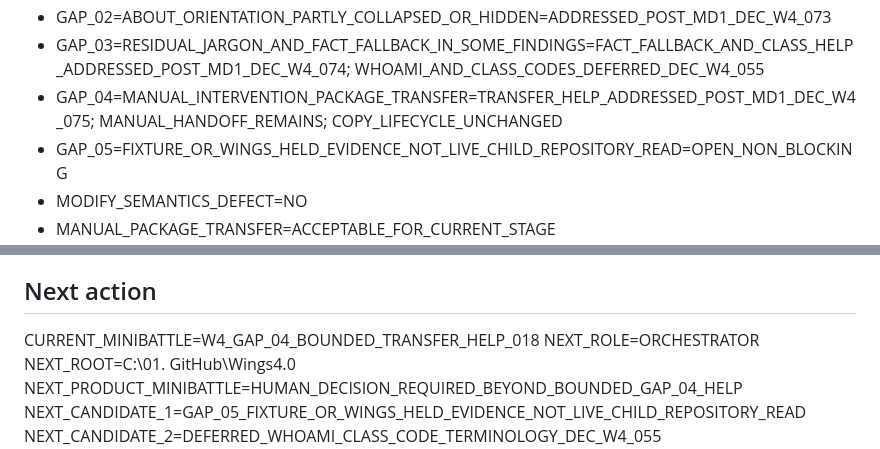
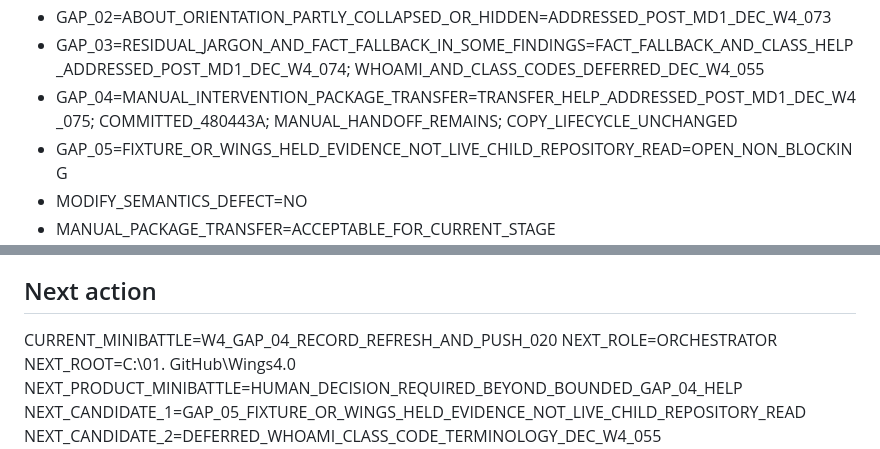
Before and after one commit to PSM44/wings4.0, a Markdown page: 00_STATE/BATON.WINGS4.ACTIVE.md, 2 parts joined by grey strips. Rendered like a GitHub page.

```diff
--- a/00_STATE/BATON.WINGS4.ACTIVE.md
+++ b/00_STATE/BATON.WINGS4.ACTIVE.md
@@ -115,7 +118,7 @@ Management Delivery #1 remains accepted and closed for bounded MD1 scope. Bounde
 - GAP_01=STAGE_INDICATORS_LOOK_CLICKABLE_BUT_ARE_NOT_NAVIGATION=ADDRESSED_POST_MD1_DEC_W4_073
 - GAP_02=ABOUT_ORIENTATION_PARTLY_COLLAPSED_OR_HIDDEN=ADDRESSED_POST_MD1_DEC_W4_073
 - GAP_03=RESIDUAL_JARGON_AND_FACT_FALLBACK_IN_SOME_FINDINGS=FACT_FALLBACK_AND_CLASS_HELP_ADDRESSED_POST_MD1_DEC_W4_074; WHOAMI_AND_CLASS_CODES_DEFERRED_DEC_W4_055
-- GAP_04=MANUAL_INTERVENTION_PACKAGE_TRANSFER=TRANSFER_HELP_ADDRESSED_POST_MD1_DEC_W4_075; MANUAL_HANDOFF_REMAINS; COPY_LIFECYCLE_UNCHANGED
+- GAP_04=MANUAL_INTERVENTION_PACKAGE_TRANSFER=TRANSFER_HELP_ADDRESSED_POST_MD1_DEC_W4_075; COMMITTED_480443A; MANUAL_HANDOFF_REMAINS; COPY_LIFECYCLE_UNCHANGED
 - GAP_05=FIXTURE_OR_WINGS_HELD_EVIDENCE_NOT_LIVE_CHILD_REPOSITORY_READ=OPEN_NON_BLOCKING
 - MODIFY_SEMANTICS_DEFECT=NO
 - MANUAL_PACKAGE_TRANSFER=ACCEPTABLE_FOR_CURRENT_STAGE
@@ -186,7 +189,7 @@ HUMAN_CANON=HUMAN/HUMAN.WINGS4.md
 
 ## Next action
 
-CURRENT_MINIBATTLE=W4_GAP_04_BOUNDED_TRANSFER_HELP_018
+CURRENT_MINIBATTLE=W4_GAP_04_RECORD_REFRESH_AND_PUSH_020
 NEXT_ROLE=ORCHESTRATOR
 NEXT_ROOT=C:\01. GitHub\Wings4.0
 NEXT_PRODUCT_MINIBATTLE=HUMAN_DECISION_REQUIRED_BEYOND_BOUNDED_GAP_04_HELP
```
Also changed, not shown: other parts of 00_STATE/BATON.WINGS4.ACTIVE.md (+9 -6 lines), MIGRATION.BACKLOG.md (+4 -2 lines).
